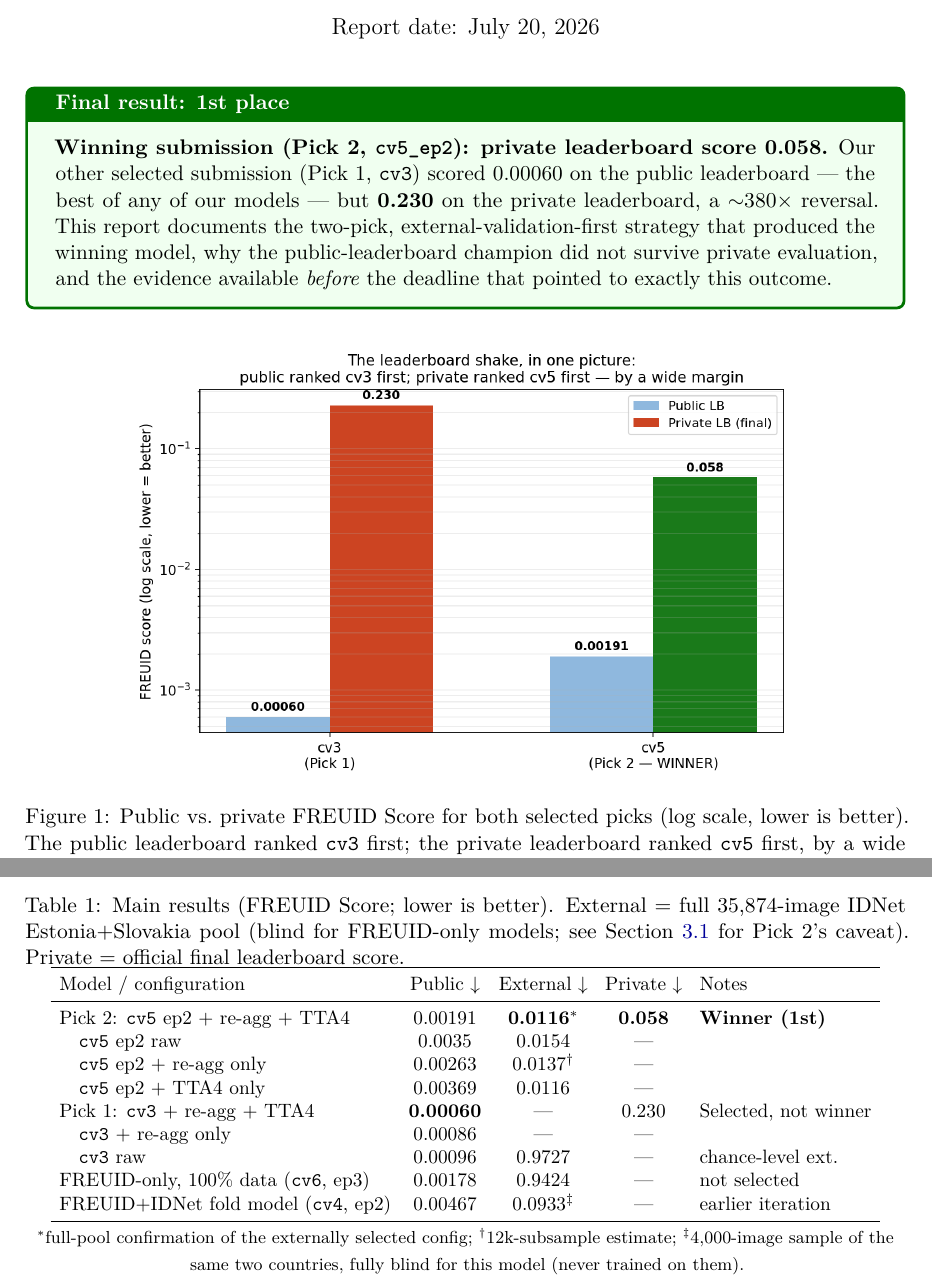
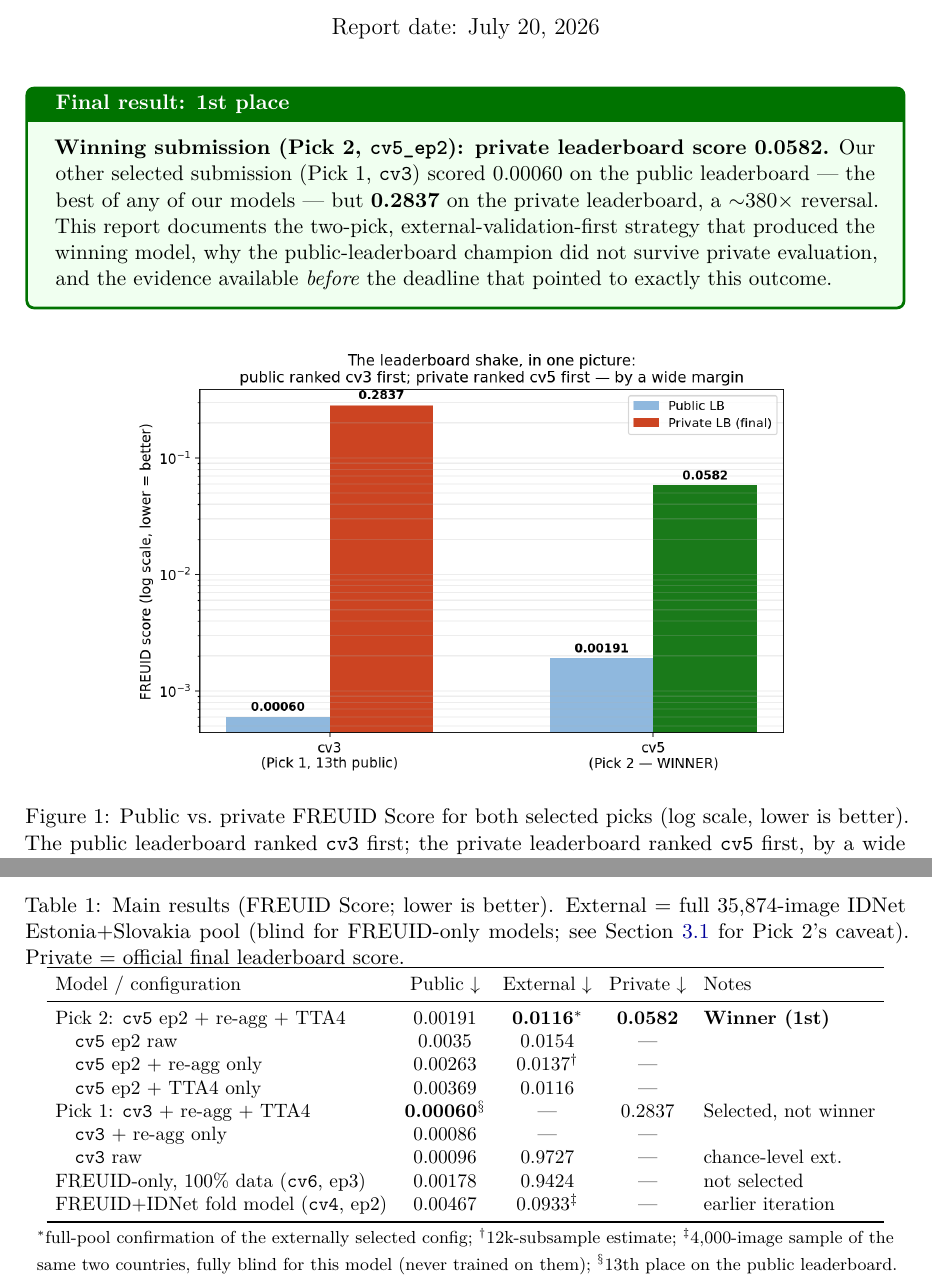
Before and after one commit to nadhirhasan/FREUID-Challenge-2026, a LaTeX paper (report/freuid_technical_report.tex): two parts of pages 1 and 7 of 10, joined at a grey line, cut so that both start at the same text. Compiled offline with pdfLaTeX.

Commit message:
Correct private-LB scores to precise official values (cv3: 0.2837, cv5: 0.0582) and add cv3's public-leaderboard rank (13th)
Previous rounded figures (0.230 / 0.058) replaced everywhere: README,
technical report (text, table, leaderboard chart), and REPLY_DRAFT.txt.

```diff
--- a/report/freuid_technical_report.tex
+++ b/report/freuid_technical_report.tex
@@ -48,9 +48,9 @@
 \maketitle
 
 \begin{tcolorbox}[colback=green!6,colframe=green!45!black,title=\textbf{Final result: 1st place}]
-\textbf{Winning submission (Pick 2, \texttt{cv5\_ep2}): private leaderboard score \textbf{0.058}.}
+\textbf{Winning submission (Pick 2, \texttt{cv5\_ep2}): private leaderboard score \textbf{0.0582}.}
 Our other selected submission (Pick 1, \texttt{cv3}) scored 0.00060 on the public
-leaderboard --- the best of any of our models --- but \textbf{0.230} on the private
+leaderboard --- the best of any of our models --- but \textbf{0.2837} on the private
 leaderboard, a $\sim$380$\times$ reversal. This report documents the two-pick,
 external-validation-first strategy that produced the winning model, why the
 public-leaderboard champion did not survive private evaluation, and the
@@ -401,11 +401,11 @@ by hash comparison).
     \toprule
     Model / configuration & Public $\downarrow$ & External $\downarrow$ & Private $\downarrow$ & Notes \\
     \midrule
-    Pick 2: \texttt{cv5} ep2 + re-agg + TTA4  & 0.00191 & \textbf{0.0116}$^{*}$ & \textbf{0.058} & \textbf{Winner (1st)} \\
+    Pick 2: \texttt{cv5} ep2 + re-agg + TTA4  & 0.00191 & \textbf{0.0116}$^{*}$ & \textbf{0.0582} & \textbf{Winner (1st)} \\
     \quad \texttt{cv5} ep2 raw                & 0.0035  & 0.0154 & --- & \\
     \quad \texttt{cv5} ep2 + re-agg only       & 0.00263 & 0.0137$^{\dagger}$ & --- & \\
     \quad \texttt{cv5} ep2 + TTA4 only         & 0.00369 & 0.0116 & --- & \\
-    Pick 1: \texttt{cv3} + re-agg + TTA4       & \textbf{0.00060} & --- & 0.230 & Selected, not winner \\
+    Pick 1: \texttt{cv3} + re-agg + TTA4       & \textbf{0.00060}$^{\S}$ & --- & 0.2837 & Selected, not winner \\
     \quad \texttt{cv3} + re-agg only           & 0.00086 & ---    & --- & \\
     \quad \texttt{cv3} raw                     & 0.00096 & 0.9727 & --- & chance-level ext. \\
     FREUID-only, 100\% data (\texttt{cv6}, ep3) & 0.00178 & 0.9424 & --- & not selected \\
@@ -417,7 +417,8 @@ by hash comparison).
   \vspace{2pt}
   {\footnotesize $^{*}$full-pool confirmation of the externally selected config;
   $^{\dagger}$12k-subsample estimate; $^{\ddagger}$4{,}000-image sample of the
-  same two countries, fully blind for this model (never trained on them).}
+  same two countries, fully blind for this model (never trained on them);
+  $^{\S}$13th place on the public leaderboard.}
 \end{table}
 
 \subsection{Why Pick 1 collapsed and Pick 2 won}
```
Also changed, not shown: REPLY_DRAFT.txt (+2 -2 lines), README.md, report/figures/leaderboard_result.png, report/freuid_technical_report.pdf, report/freuid_technical_report.tex (4 more changed lines), 1 other file.
